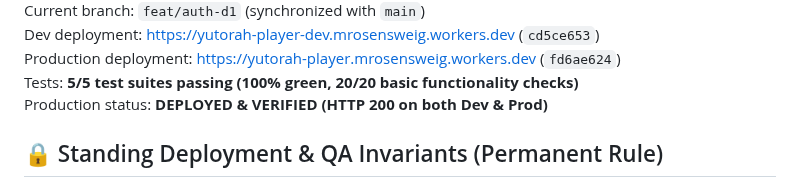
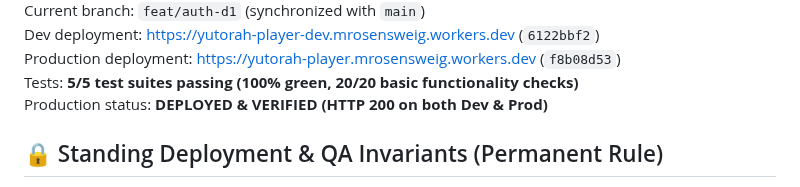
Before and after one commit to MosheRosensweig/yutorah_player, a Markdown page: CURRENTLY_WORKING_ON.md, the part around one of its changes. Rendered like a GitHub page.

Commit message:
docs: update deployment hashes for header theme toggle cut-off suppression
Done-by: muse-spark

```diff
--- a/CURRENTLY_WORKING_ON.md
+++ b/CURRENTLY_WORKING_ON.md
@@ -5,6 +5,6 @@ Last updated: **2026-09-11, 14:58 ET**
 Current branch: `feat/auth-d1` (synchronized with `main`)
-Dev deployment: [https://yutorah-player-dev.mrosensweig.workers.dev](https://yutorah-player-dev.mrosensweig.workers.dev) (`cd5ce653`)
-Production deployment: [https://yutorah-player.mrosensweig.workers.dev](https://yutorah-player.mrosensweig.workers.dev) (`fd6ae624`)
+Dev deployment: [https://yutorah-player-dev.mrosensweig.workers.dev](https://yutorah-player-dev.mrosensweig.workers.dev) (`6122bbf2`)
+Production deployment: [https://yutorah-player.mrosensweig.workers.dev](https://yutorah-player.mrosensweig.workers.dev) (`f8b08d53`)
 Tests: **5/5 test suites passing (100% green, 20/20 basic functionality checks)**
 Production status: **DEPLOYED & VERIFIED (HTTP 200 on both Dev & Prod)**
 
```
Also changed, not shown: other parts of CURRENTLY_WORKING_ON.md (+1 -1 lines).
